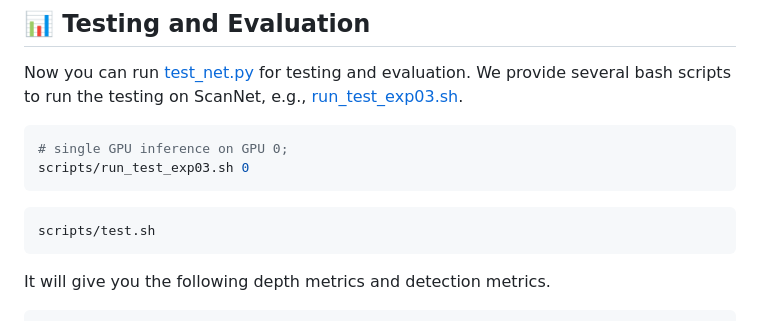
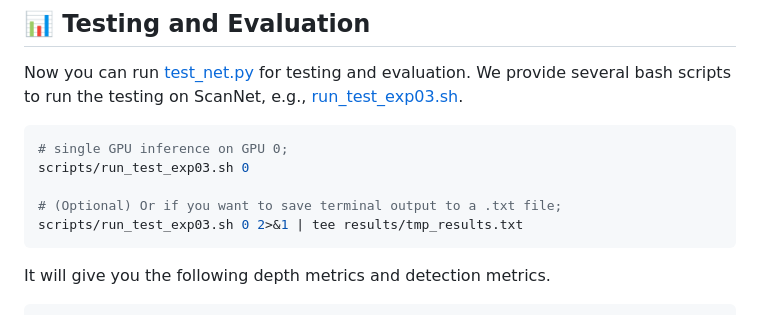
Before and after one commit to oppo-us-research/PlaneMVS, a Markdown page: README.md, the part around the change. GitHub-like rendering.

Commit message:
readme improved

````diff
--- a/README.md
+++ b/README.md
@@ -309,11 +309,9 @@ Now you can run [test_net.py](test_net.py) for testing and evaluation. We provid
 ```bash
 # single GPU inference on GPU 0;
 scripts/run_test_exp03.sh 0
-```
 
-
-```bash
-scripts/test.sh
+# (Optional) Or if you want to save terminal output to a .txt file;
+scripts/run_test_exp03.sh 0 2>&1 | tee results/tmp_results.txt
 ```
 
 It will give you the following depth metrics and detection metrics.
````
